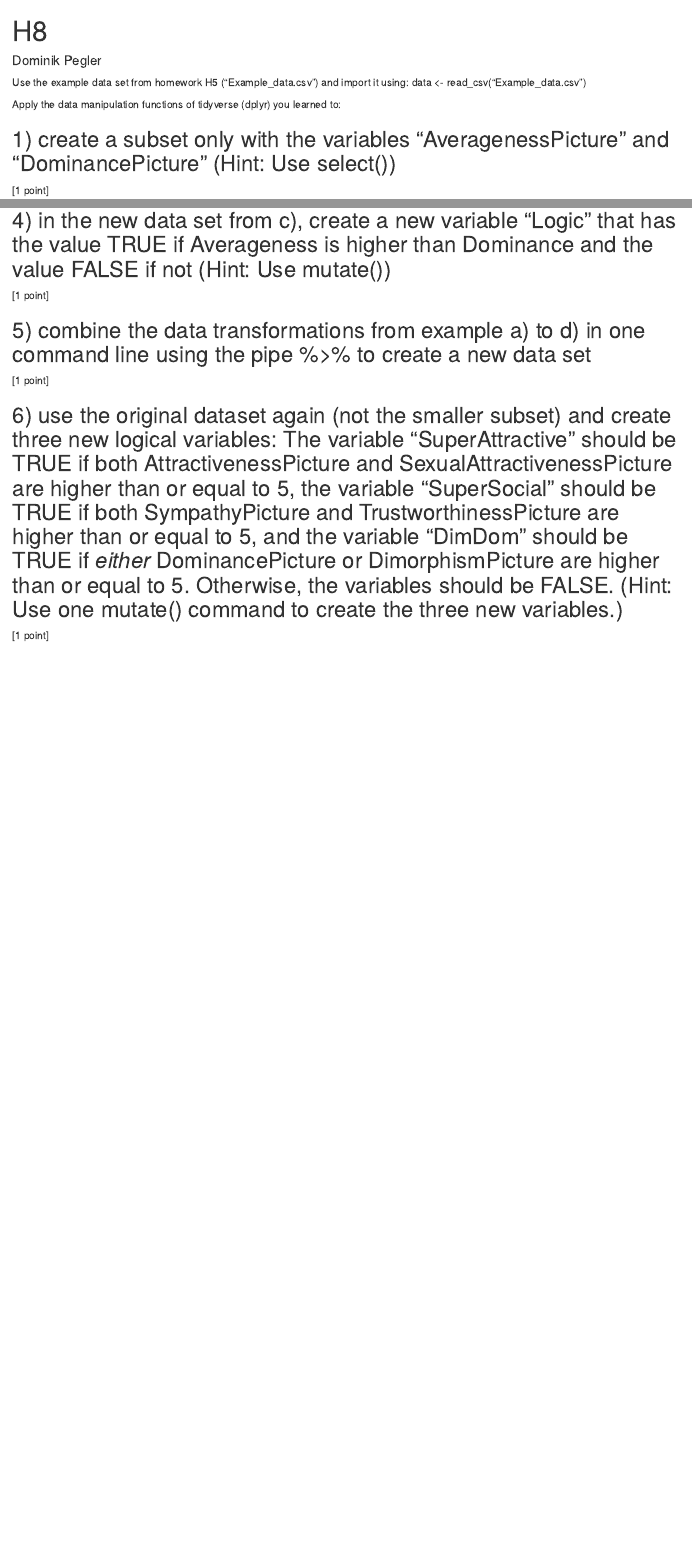
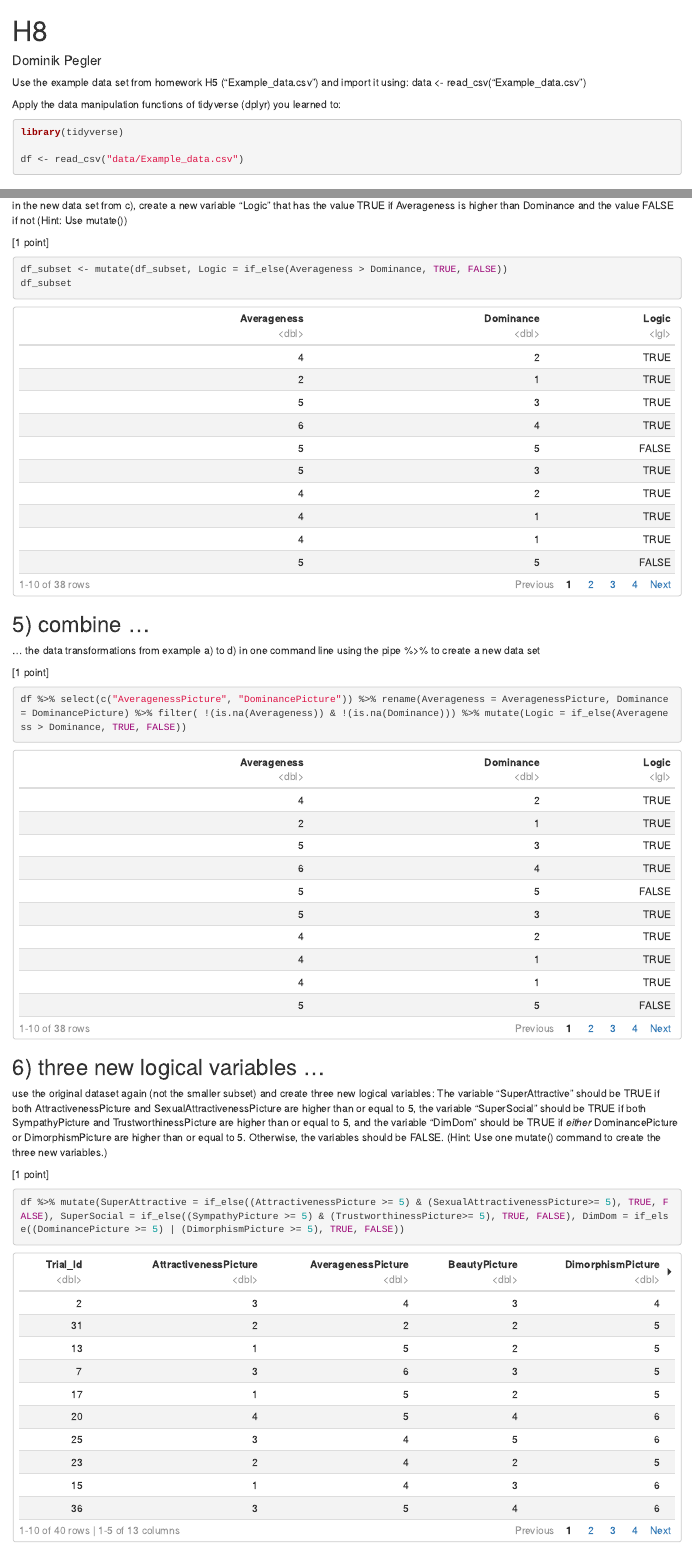
Before and after one commit to dominikpegler/r_workflow_and_visualization, an R Markdown document (hw_8.Rmd): the page in a window 1100 px wide, from its top, and a second part further down, joined at a grey line. Rendered offline with R 4.5, knitr and Pandoc, with nearby package versions.

Commit message:
finished hw_8

````diff
--- a/hw_8.Rmd
+++ b/hw_8.Rmd
@@ -11,8 +11,9 @@ Use the example data set from homework H5 (“Example_data.csv”) and import it
 Apply the data manipulation functions of tidyverse (dplyr) you learned to:
 
 
-```{r global-options, include=FALSE}
-knitr::opts_chunk$set(error=TRUE)
+```{r message=FALSE, warning=FALSE}
+library(tidyverse)
+
+df <- read_csv("data/Example_data.csv")
 ```
 
-## 1) create a subset only with the variables "AveragenessPicture" and "DominancePicture" (Hint: Use select())
@@ -19,49 +55,34 @@ knitr::opts_chunk$set(error=TRUE)
+in the new data set from c), create a new variable "Logic" that has the value TRUE if Averageness is higher than Dominance and the value FALSE if not (Hint: Use mutate())
 
 [1 point]
 
 ```{r}
 
+df_subset <- mutate(df_subset, Logic = if_else(Averageness > Dominance, TRUE, FALSE))
+df_subset
+
 ```
 
 
-## 2) in the new data set from a), rename the two variables to "Averageness" and "Dominance" (Hint: Use rename())
+## 5) combine ...
+
+... the data transformations from example a) to d) in one command line using the pipe %>% to create a new data set
 
 [1 point]
 
 ```{r}
 
+df %>% select(c("AveragenessPicture", "DominancePicture")) %>% rename(Averageness = AveragenessPicture, Dominance = DominancePicture) %>% filter( !(is.na(Averageness)) & !(is.na(Dominance))) %>% mutate(Logic = if_else(Averageness > Dominance, TRUE, FALSE))
+
 ```
 
-## 3) in the new data set from b), remove rows containing missing values (Hint: Use filter())
+
+## 6) three new logical variables ...
+
+use the original dataset again (not the smaller subset) and create three new logical variables: The variable "SuperAttractive" should be TRUE if both AttractivenessPicture and SexualAttractivenessPicture are higher than or equal to 5, the variable "SuperSocial" should be TRUE if both SympathyPicture and TrustworthinessPicture are higher than or equal to 5, and the variable "DimDom" should be TRUE if _either_ DominancePicture or DimorphismPicture are higher than or equal to 5. Otherwise, the variables should be FALSE. (Hint: Use one mutate() command to create the three new variables.)
 
 [1 point]
 
 ```{r}
-
+df %>% mutate(SuperAttractive = if_else((AttractivenessPicture >= 5) & (SexualAttractivenessPicture>= 5), TRUE, FALSE), SuperSocial = if_else((SympathyPicture >= 5) & (TrustworthinessPicture>= 5), TRUE, FALSE), DimDom = if_else((DominancePicture >= 5) | (DimorphismPicture >= 5), TRUE, FALSE))
 ```
-
-## 4) in the new data set from c), create a new variable "Logic" that has the value TRUE if Averageness is higher than Dominance and the value FALSE if not (Hint: Use mutate())
-
-[1 point]
-
-```{r}
-
-```
-
-
-## 5) combine the data transformations from example a) to d) in one command line using the pipe %>% to create a new data set
-
-[1 point]
-
-```{r}
-
-```
-
-
-## 6) use the original dataset again (not the smaller subset) and create three new logical variables: The variable "SuperAttractive" should be TRUE if both AttractivenessPicture and SexualAttractivenessPicture are higher than or equal to 5, the variable "SuperSocial" should be TRUE if both SympathyPicture and TrustworthinessPicture are higher than or equal to 5, and the variable "DimDom" should be TRUE if _either_ DominancePicture or DimorphismPicture are higher than or equal to 5. Otherwise, the variables should be FALSE. (Hint: Use one mutate() command to create the three new variables.)
-
-[1 point]
-
-```{r}
-
-```
````
Also changed, not shown: hw_8.html (added), hw_8.Rmd (35 more changed lines).
